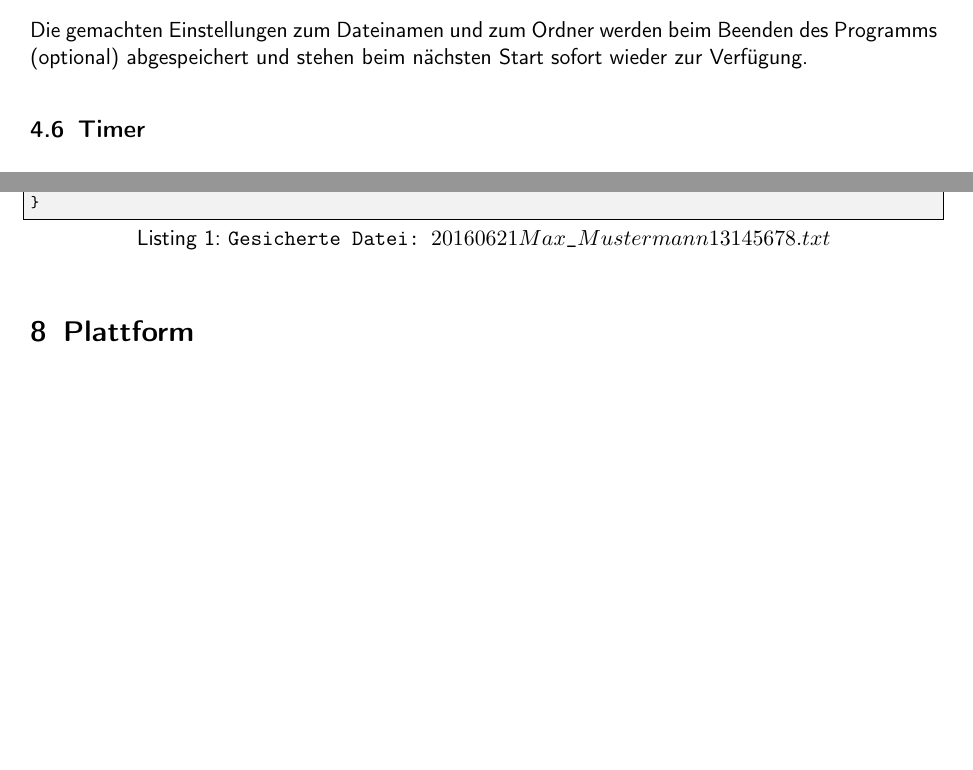
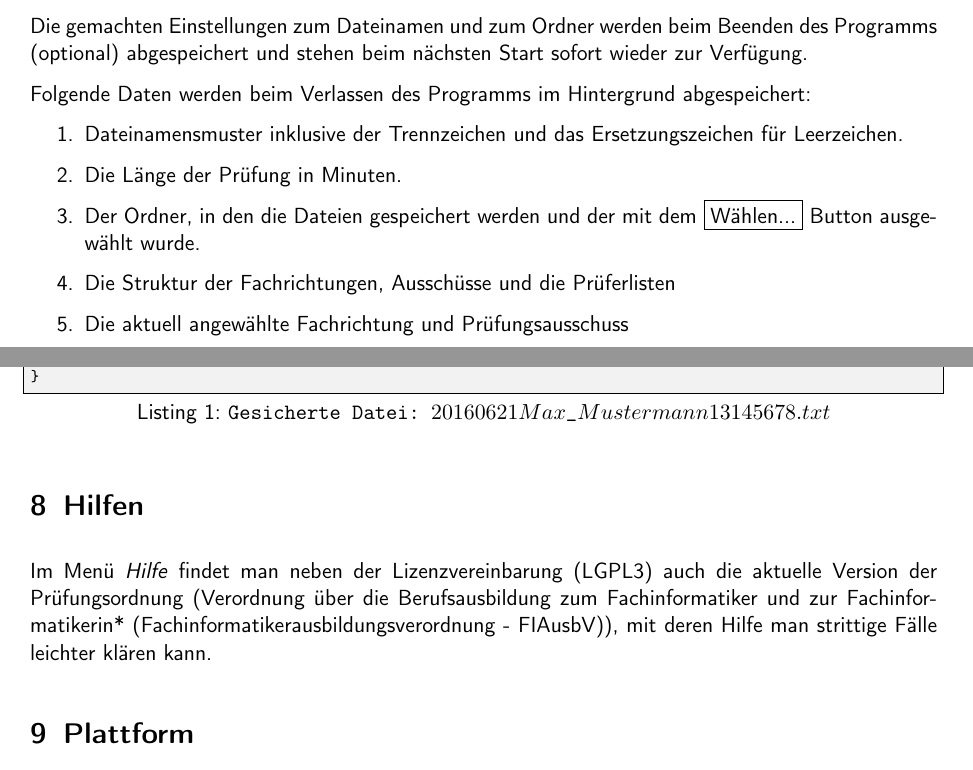
Before and after one commit to effzett/pihk, a LaTeX paper (documentation/pihk3.tex): two parts of pages 8 and 12 of 13, joined at a grey line, cut so that both start at the same text, the shorter picture padded with empty space. Compiled offline with pdfLaTeX; a LaTeX package or settings file that is missing is left out.

Commit message:
Erweiterung der Dokumentation

```diff
--- a/documentation/pihk3.tex
+++ b/documentation/pihk3.tex
@@ -255,6 +255,15 @@ Der \framebox{Sichern}--Button sichert die Datei mit dem eingestellten Muster f
 
 Die gemachten Einstellungen zum Dateinamen und zum Ordner werden beim Beenden des Programms (optional) abgespeichert und stehen beim nächsten Start sofort wieder zur Verfügung.
 
+Folgende Daten werden beim Verlassen des Programms im Hintergrund abgespeichert:
+\begin{enumerate}
+\item Dateinamensmuster inklusive der Trennzeichen und das Ersetzungszeichen für Leerzeichen.
+\item Die Länge der Prüfung in Minuten.
+\item Der Ordner, in den die Dateien gespeichert werden und der mit dem \framebox{Wählen...} Button ausgewählt wurde.
+\item Die Struktur der Fachrichtungen, Ausschüsse und die Prüferlisten
+\item Die aktuell angewählte Fachrichtung und Prüfungsausschuss
+\end{enumerate}
+
 \subsection{Timer}
 Mit dem Timer hat man die Möglichkeit, die Vortragslänge abzustoppen.
 Die Länge des Timers kann im Einstellungsdialog von 1 bis 99 eingestellt werden und ist anfänglich auf 15 Minuten eingestellt.
@@ -388,6 +397,10 @@ Die \emph{JSON}--Datei, die gespeichert wird, hat folgenden Inhalt (im Original
 \end{lstlisting}
 \end{minipage}
 
+\section{Hilfen}
+Im Menü \emph{Hilfe} findet man neben der Lizenzvereinbarung (LGPL3) auch die aktuelle Version der Prüfungsordnung
+(Verordnung über die Berufsausbildung zum Fachinformatiker und zur Fachinformatikerin* (Fachinformatikerausbildungsverordnung - FIAusbV)), mit deren Hilfe man strittige Fälle leichter klären kann.
+
 \section{Plattform}
 Das Programm wurde sowohl für Microsoft Windows als auch für Apple OSX programmiert und steht für beide Plattformen zur Verfügung.
 
```
Also changed, not shown: documentation/pihk3.pdf.
